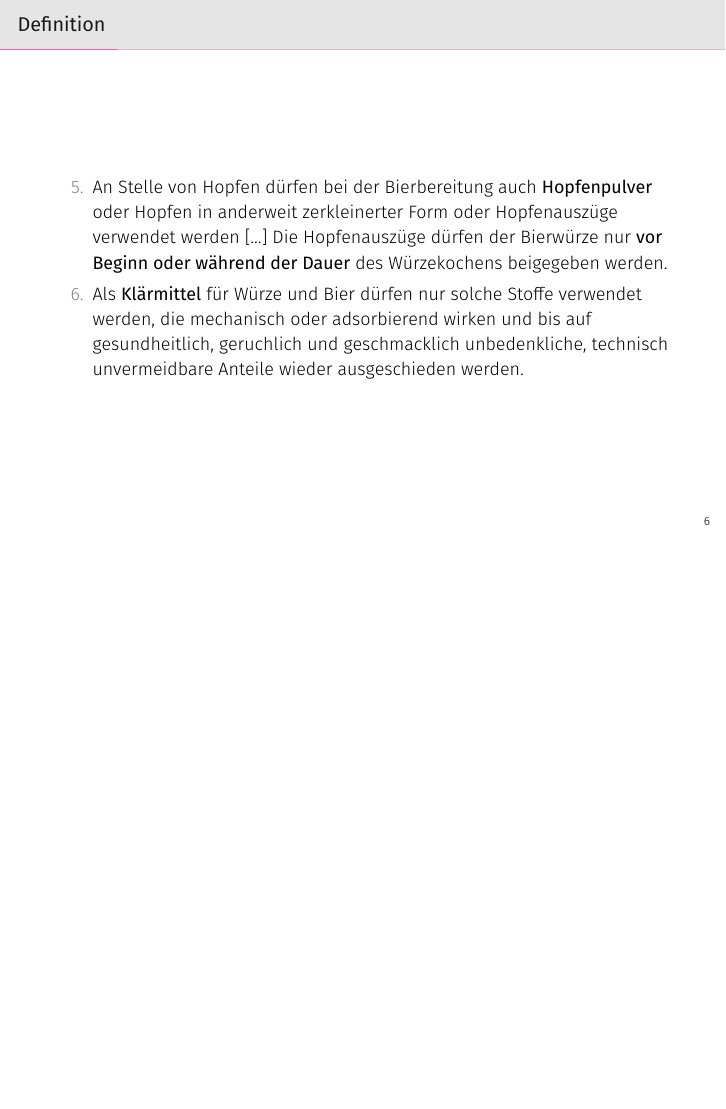
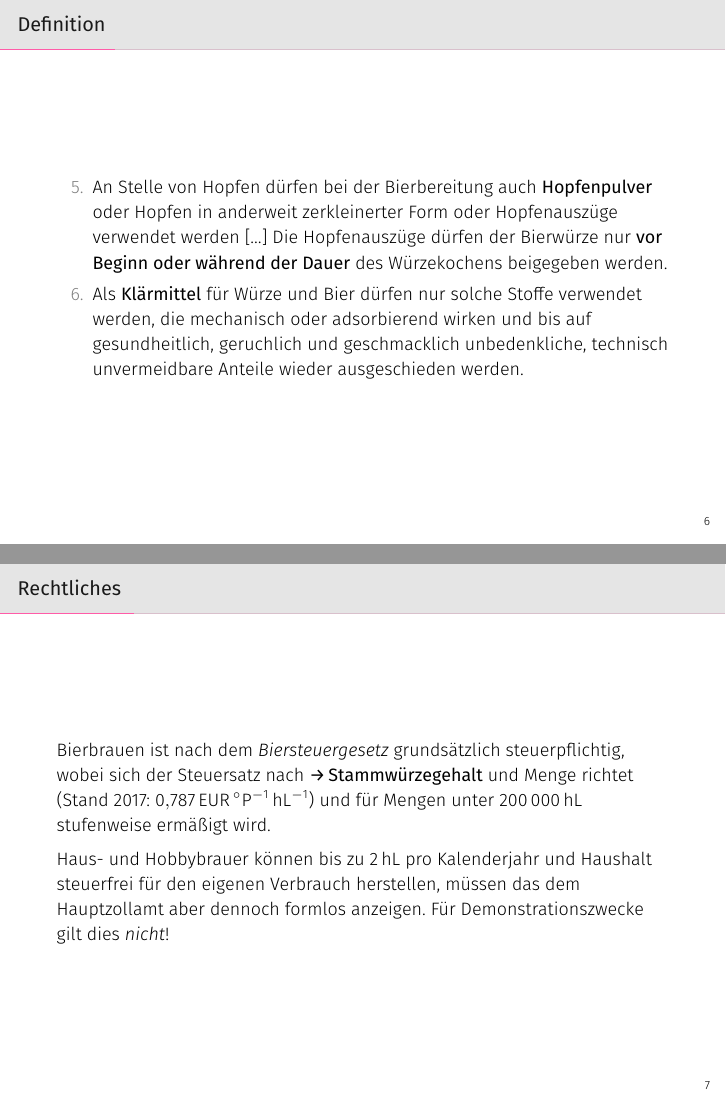
Before and after one commit to brewpeople/akk-workshop-2017, LaTeX slides (workshop.tex): page 9 of 45 before the commit and pages 9 and 10 of 46 after it, the two joined at a grey line, the shorter picture padded with empty space. Compiled offline with XeLaTeX.

Commit message:
Add tax slide

```diff
--- a/workshop.tex
+++ b/workshop.tex
@@ -22,6 +22,7 @@
   \dP{{}^{\circ} P}
 \DeclareSIUnit[number-unit-product = {\%}]
   \volP{\,vol}
+\DeclareSIUnit{\EUR}{EUR}
 
 \newcommand{\forward}[1]{\textbf{→\,#1}}
 \newcommand{\timelinesep}{\color{black!20}\makebox[0pt]{\tikz{\draw[fill=black!20] circle(0.3ex);}}\hskip-0.5pt\vrule width 1pt\hspace{\labelsep}}
@@ -138,6 +139,17 @@
       auf gesundheitlich, geruchlich und geschmacklich unbedenkliche, technisch
       unvermeidbare Anteile wieder ausgeschieden werden.
   \end{enumerate}
+\end{frame}
+\begin{frame}{Rechtliches}
+  Bierbrauen ist nach dem \emph{Biersteuergesetz} grundsätzlich steuerpflichtig,
+  wobei sich der Steuersatz nach \forward{Stammwürzegehalt} und Menge richtet
+  (Stand 2017: \SI{0.787}{\EUR\per\dP\per\hL}) und für Mengen unter
+  \SI{200000}{\hL} stufenweise ermäßigt wird.
+
+  Haus- und Hobbybrauer können bis zu \SI{2}{\hL} pro Kalenderjahr und Haushalt
+  steuerfrei für den eigenen Verbrauch herstellen, müssen das dem Hauptzollamt
+  aber dennoch formlos anzeigen. Für Demonstrationszwecke gilt dies
+  \emph{nicht}!
 \end{frame}
 
 \section{Bierzutaten und -eigenschaften}
```
